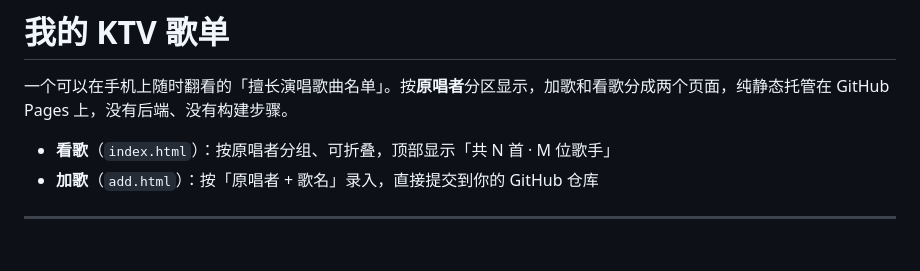
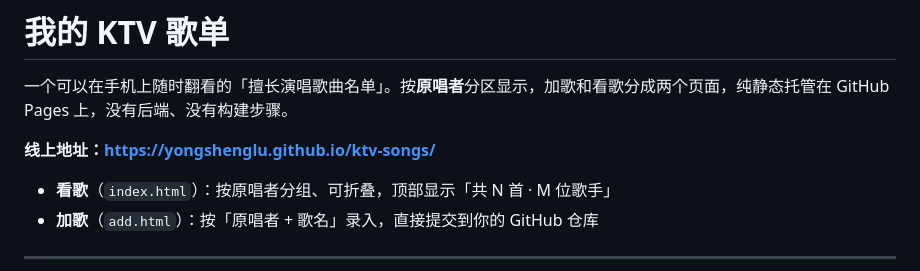
Before and after one commit to yongshenglu/ktv-songs, a Markdown page: README.md, the part around the change. GitHub-like rendering; blank space fills up the shorter version.

Commit message:
文档补充线上发布地址与发布记录
Co-Authored-By: Claude Opus 5 <noreply@anthropic.com>

```diff
--- a/README.md
+++ b/README.md
@@ -1,6 +1,8 @@
 # 我的 KTV 歌单
 
 一个可以在手机上随时翻看的「擅长演唱歌曲名单」。按**原唱者**分区显示，加歌和看歌分成两个页面，纯静态托管在 GitHub Pages 上，没有后端、没有构建步骤。
+
+**线上地址：<https://yongshenglu.github.io/ktv-songs/>**
 
 - **看歌**（`index.html`）：按原唱者分组、可折叠，顶部显示「共 N 首 · M 位歌手」
 - **加歌**（`add.html`）：按「原唱者 + 歌名」录入，直接提交到你的 GitHub 仓库
```
